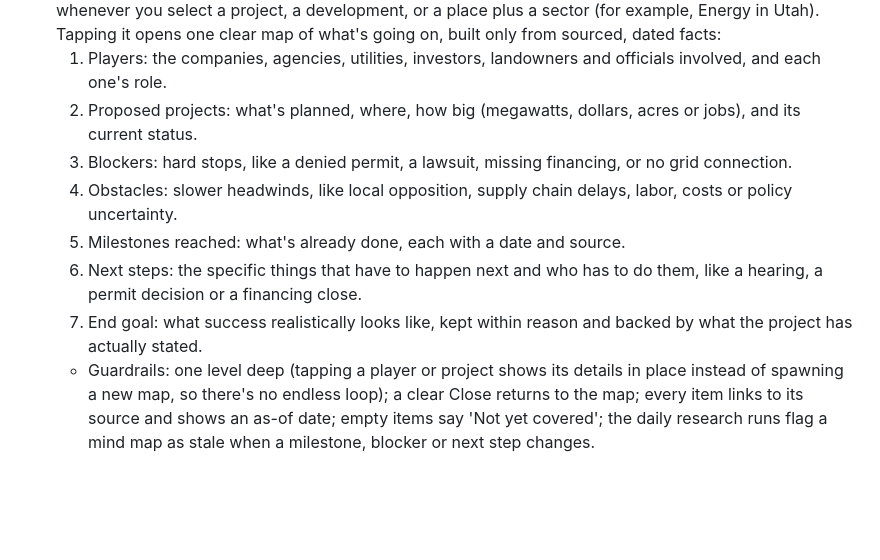
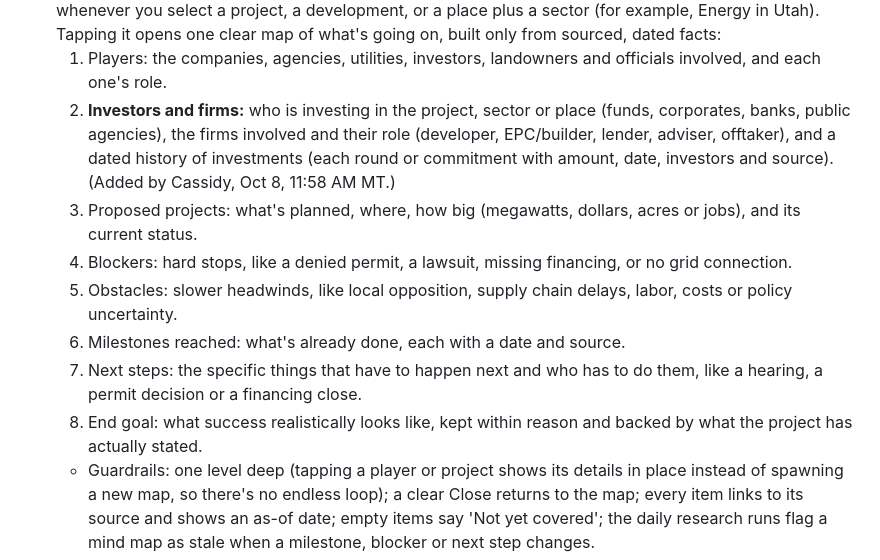
Before and after one commit to casswaters/long-haul-ledger, a Markdown page: ROADMAP.md, the part around one of its changes. Drawn GitHub-style; blank space fills up the shorter version.

Commit message:
ROADMAP: Project mind map adds Investors and firms branch

```diff
--- a/ROADMAP.md
+++ b/ROADMAP.md
@@ -31,12 +31,13 @@ Repo-only planning file. It is excluded from GitHub Pages (like BUILD-PLAN.md an
 - **Who's in the seat (SW v29, US first).** Key seats per place, each confirmed on an official page with its checked date; recent seat changes also tagged in the news column. Next: more countries (central bank, energy and finance ministries, regulators). Later each seat links to its Most reliable voices profile (Phase 5).
 - **Project mind map (Cassidy, Oct 8, 11:55 AM MT; roadmap only, not built).** A 'Mind map' button appears whenever you select a project, a development, or a place plus a sector (for example, Energy in Utah). Tapping it opens one clear map of what's going on, built only from sourced, dated facts:
   1. Players: the companies, agencies, utilities, investors, landowners and officials involved, and each one's role.
-  2. Proposed projects: what's planned, where, how big (megawatts, dollars, acres or jobs), and its current status.
-  3. Blockers: hard stops, like a denied permit, a lawsuit, missing financing, or no grid connection.
-  4. Obstacles: slower headwinds, like local opposition, supply chain delays, labor, costs or policy uncertainty.
-  5. Milestones reached: what's already done, each with a date and source.
-  6. Next steps: the specific things that have to happen next and who has to do them, like a hearing, a permit decision or a financing close.
-  7. End goal: what success realistically looks like, kept within reason and backed by what the project has actually stated.
+  2. **Investors and firms:** who is investing in the project, sector or place (funds, corporates, banks, public agencies), the firms involved and their role (developer, EPC/builder, lender, adviser, offtaker), and a dated history of investments (each round or commitment with amount, date, investors and source). (Added by Cassidy, Oct 8, 11:58 AM MT.)
+  3. Proposed projects: what's planned, where, how big (megawatts, dollars, acres or jobs), and its current status.
+  4. Blockers: hard stops, like a denied permit, a lawsuit, missing financing, or no grid connection.
+  5. Obstacles: slower headwinds, like local opposition, supply chain delays, labor, costs or policy uncertainty.
+  6. Milestones reached: what's already done, each with a date and source.
+  7. Next steps: the specific things that have to happen next and who has to do them, like a hearing, a permit decision or a financing close.
+  8. End goal: what success realistically looks like, kept within reason and backed by what the project has actually stated.
   - Guardrails: one level deep (tapping a player or project shows its details in place instead of spawning a new map, so there's no endless loop); a clear Close returns to the map; every item links to its source and shows an as-of date; empty items say 'Not yet covered'; the daily research runs flag a mind map as stale when a milestone, blocker or next step changes.
   - Replaces the current industry mind map (double-click/long-press).
 - **Growth path (decided by Cassidy, Oct 8): keep everything free and build a user base with email-only Buttondown sign-ups (no passwords, double opt-in). Paid stays off.** Done: content gaps pass, sign-up box (SW v27). Next: the weekly Monday Haul email and its archive.
```
Also changed, not shown: other parts of ROADMAP.md (+1 -1 lines).
